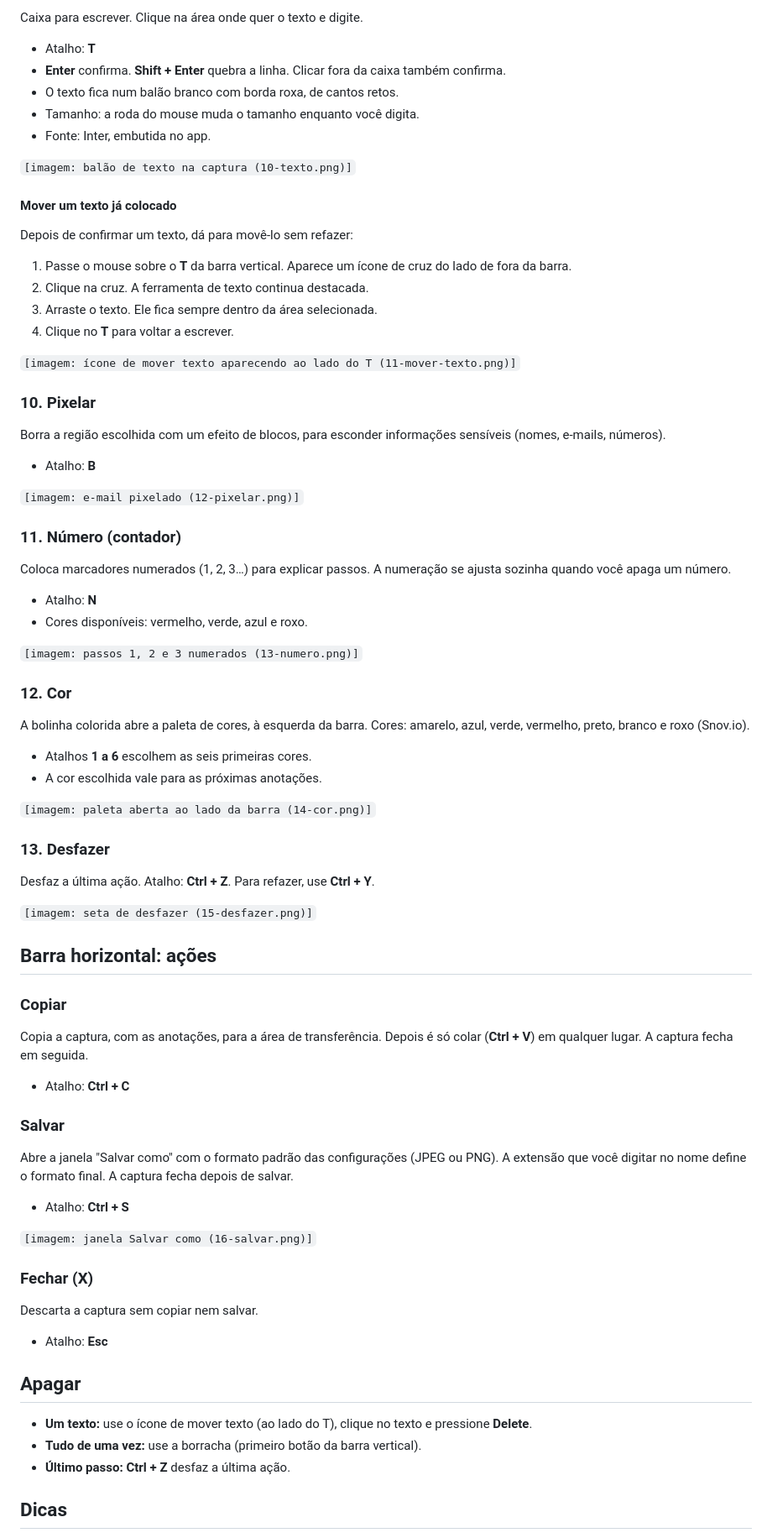
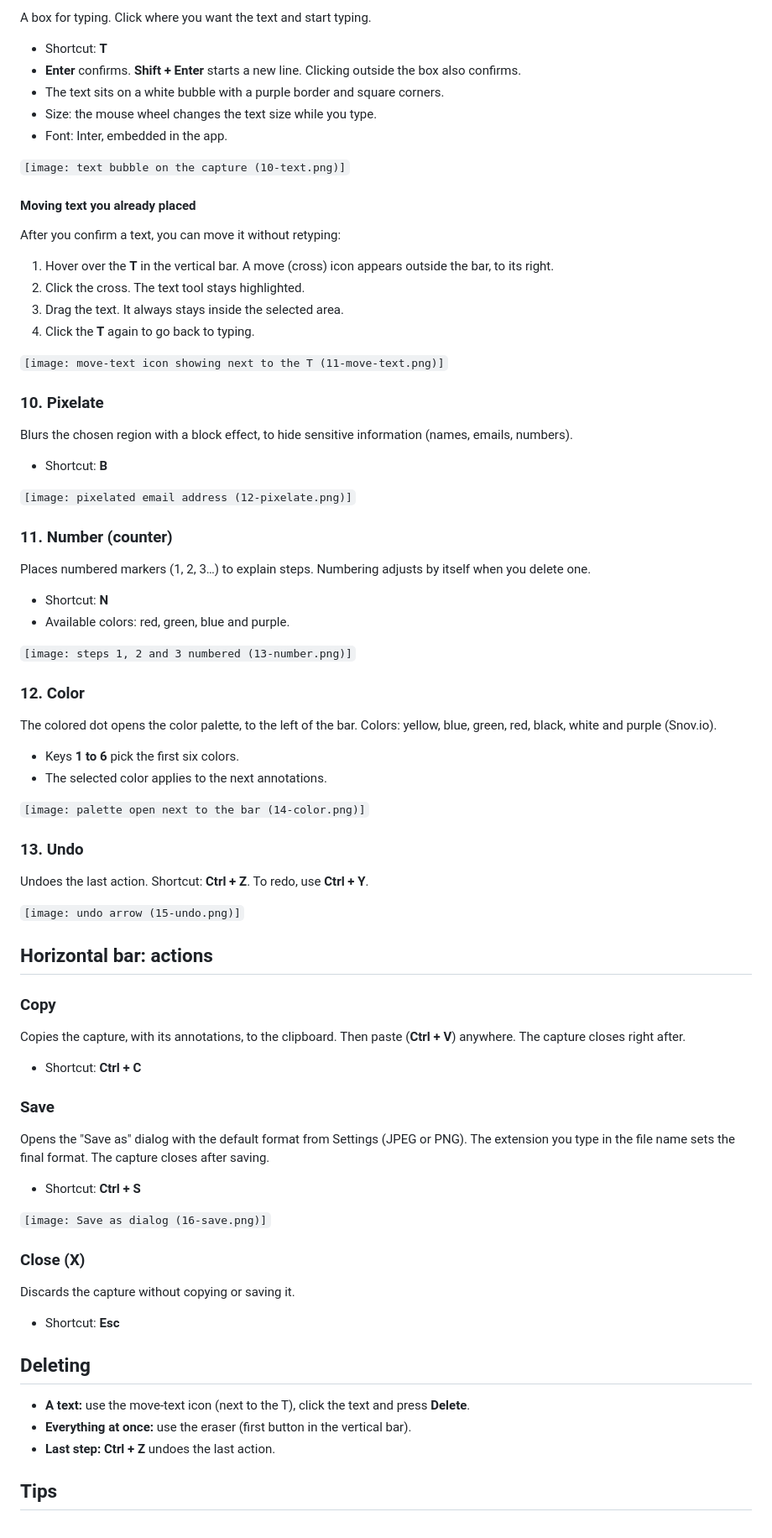
Before and after one commit to Fernandosgoes/Snov.io-Screenshot-tool, a Markdown page: docs/TUTORIAL.md, the part around one of its changes. Shown at 84% size. Drawn GitHub-style.

```diff
--- a/docs/TUTORIAL.md
+++ b/docs/TUTORIAL.md
@@ -87,84 +87,84 @@ Faixa translúcida, como um marca-texto de papel. Não cobre o conteúdo por com
 
-Caixa para escrever. Clique na área onde quer o texto e digite.
+A box for typing. Click where you want the text and start typing.
 
-- Atalho: **T**
-- **Enter** confirma. **Shift + Enter** quebra a linha. Clicar fora da caixa também confirma.
-- O texto fica num balão branco com borda roxa, de cantos retos.
-- Tamanho: a roda do mouse muda o tamanho enquanto você digita.
-- Fonte: Inter, embutida no app.
+- Shortcut: **T**
+- **Enter** confirms. **Shift + Enter** starts a new line. Clicking outside the box also confirms.
+- The text sits on a white bubble with a purple border and square corners.
+- Size: the mouse wheel changes the text size while you type.
+- Font: Inter, embedded in the app.
 
-`[imagem: balão de texto na captura (10-texto.png)]`
+`[image: text bubble on the capture (10-text.png)]`
 
-#### Mover um texto já colocado
+#### Moving text you already placed
 
-Depois de confirmar um texto, dá para movê-lo sem refazer:
+After you confirm a text, you can move it without retyping:
 
-1. Passe o mouse sobre o **T** da barra vertical. Aparece um ícone de cruz do lado de fora da barra.
-2. Clique na cruz. A ferramenta de texto continua destacada.
-3. Arraste o texto. Ele fica sempre dentro da área selecionada.
-4. Clique no **T** para voltar a escrever.
+1. Hover over the **T** in the vertical bar. A move (cross) icon appears outside the bar, to its right.
+2. Click the cross. The text tool stays highlighted.
+3. Drag the text. It always stays inside the selected area.
+4. Click the **T** again to go back to typing.
 
-`[imagem: ícone de mover texto aparecendo ao lado do T (11-mover-texto.png)]`
+`[image: move-text icon showing next to the T (11-move-text.png)]`
 
-### 10. Pixelar
+### 10. Pixelate
 
-Borra a região escolhida com um efeito de blocos, para esconder informações sensíveis (nomes, e-mails, números).
+Blurs the chosen region with a block effect, to hide sensitive information (names, emails, numbers).
 
-- Atalho: **B**
+- Shortcut: **B**
 
-`[imagem: e-mail pixelado (12-pixelar.png)]`
+`[image: pixelated email address (12-pixelate.png)]`
 
-### 11. Número (contador)
+### 11. Number (counter)
 
-Coloca marcadores numerados (1, 2, 3…) para explicar passos. A numeração se ajusta sozinha quando você apaga um número.
+Places numbered markers (1, 2, 3…) to explain steps. Numbering adjusts by itself when you delete one.
 
-- Atalho: **N**
-- Cores disponíveis: vermelho, verde, azul e roxo.
+- Shortcut: **N**
+- Available colors: red, green, blue and purple.
 
-`[imagem: passos 1, 2 e 3 numerados (13-numero.png)]`
+`[image: steps 1, 2 and 3 numbered (13-number.png)]`
 
-### 12. Cor
+### 12. Color
 
-A bolinha colorida abre a paleta de cores, à esquerda da barra. Cores: amarelo, azul, verde, vermelho, preto, branco e roxo (Snov.io).
+The colored dot opens the color palette, to the left of the bar. Colors: yellow, blue, green, red, black, white and purple (Snov.io).
 
-- Atalhos **1 a 6** escolhem as seis primeiras cores.
-- A cor escolhida vale para as próximas anotações.
+- Keys **1 to 6** pick the first six colors.
+- The selected color applies to the next annotations.
 
-`[imagem: paleta aberta ao lado da barra (14-cor.png)]`
+`[image: palette open next to the bar (14-color.png)]`
 
-### 13. Desfazer
+### 13. Undo
 
-Desfaz a última ação. Atalho: **Ctrl + Z**. Para refazer, use **Ctrl + Y**.
+Undoes the last action. Shortcut: **Ctrl + Z**. To redo, use **Ctrl + Y**.
 
-`[imagem: seta de desfazer (15-desfazer.png)]`
+`[image: undo arrow (15-undo.png)]`
 
-## Barra horizontal: ações
+## Horizontal bar: actions
 
-### Copiar
+### Copy
 
-Copia a captura, com as anotações, para a área de transferência. Depois é só colar (**Ctrl + V**) em qualquer lugar. A captura fecha em seguida.
+Copies the capture, with its annotations, to the clipboard. Then paste (**Ctrl + V**) anywhere. The capture closes right after.
 
-- Atalho: **Ctrl + C**
+- Shortcut: **Ctrl + C**
 
-### Salvar
+### Save
 
-Abre a janela "Salvar como" com o formato padrão das configurações (JPEG ou PNG). A extensão que você digitar no nome define o formato final. A captura fecha depois de salvar.
+Opens the "Save as" dialog with the default format from Settings (JPEG or PNG). The extension you type in the file name sets the final format. The capture closes after saving.
 
-- Atalho: **Ctrl + S**
+- Shortcut: **Ctrl + S**
 
-`[imagem: janela Salvar como (16-salvar.png)]`
+`[image: Save as dialog (16-save.png)]`
 
-### Fechar (X)
+### Close (X)
 
-Descarta a captura sem copiar nem salvar.
+Discards the capture without copying or saving it.
 
-- Atalho: **Esc**
+- Shortcut: **Esc**
 
-## Apagar
+## Deleting
 
-- **Um texto:** use o ícone de mover texto (ao lado do T), clique no texto e pressione **Delete**.
-- **Tudo de uma vez:** use a borracha (primeiro botão da barra vertical).
-- **Último passo:** **Ctrl + Z** desfaz a última ação.
+- **A text:** use the move-text icon (next to the T), click the text and press **Delete**.
+- **Everything at once:** use the eraser (first button in the vertical bar).
+- **Last step:** **Ctrl + Z** undoes the last action.
 
-## Dicas
+## Tips
 
```
Also changed, not shown: other parts of docs/TUTORIAL.md (+49 -49 lines), README.md (+33 -33 lines), assets/preview.png, 1 other file.
